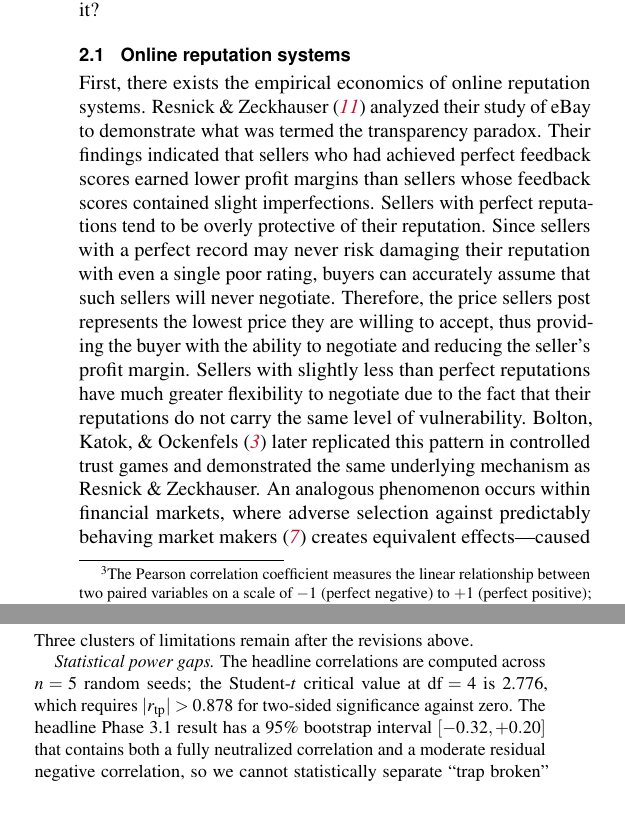
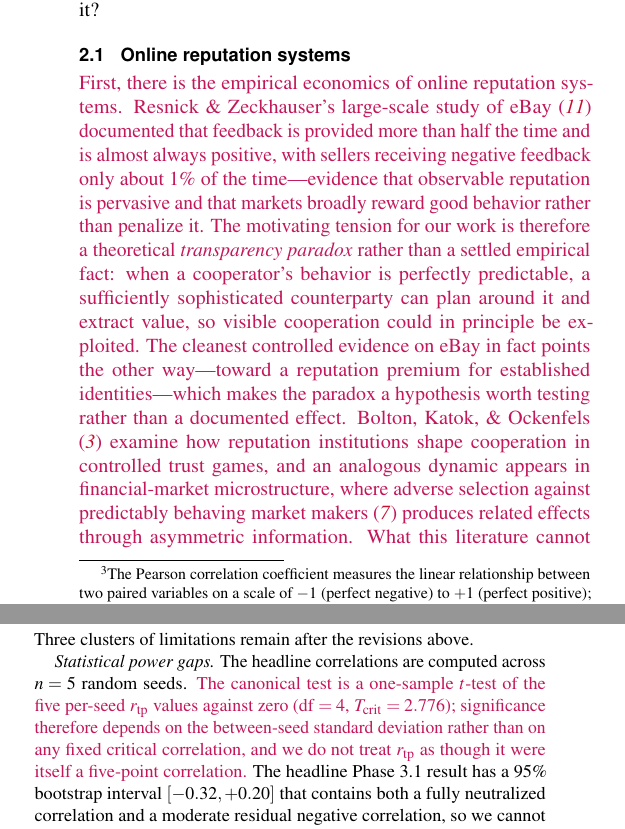
Before and after one commit to RachitAgrawal146/Poker_trust, a LaTeX document (paper_resources/manuscript/main.tex): two parts of the columns of pages 2 and 11 of 12 before the commit and two parts of the columns of pages 2 and 12 of 13 after it, joined at a grey line, cut so that both start at the same text, the shorter picture padded with empty space. Compiled offline with pdfLaTeX.

Commit message:
paper: v11 — apply remaining reviewer items (eBay reframe, identifiability, stats, metric defs, etc.); new prose highlighted for paraphrasing
Substantive review fixes (new prose wrapped in \W{} crimson highlight so
the author can paraphrase it):
- #1  Reframed the eBay/transparency-paradox motivation: characterizes
      Resnick & Zeckhauser (11) correctly (feedback pervasive + almost
      always positive; cleanest controlled eBay evidence is a premium),
      and frames the paradox as a tested hypothesis rather than an
      established perfect-seller penalty. Bolton/Glosten kept, recast.
- #2  "byte-identical" cluster corrected: Sentinel/Judge are identical,
      Mirror only near-identical and blends at runtime (matches Table 3);
      floor stated as log2(3) cluster-wide and log2(2)=1 bit for the
      true pair (§3.3, §4.1, §5.2).
- #4  p=1.000 -> "saturates near its ceiling (just short of 1, given the
      eps noise floor)"; classification p=1.00 -> ~1.0.
- #6  significance reframed as a one-sample t on the five per-seed rtp
      (df=4), dropping the wrong |rtp|>0.878 critical-r framing.
- #8  added footnote definitions for TEI, CS, OA, NS (from
      analysis/compute_metrics.py).
- #10 noted h(t) is canonical/nominal honesty for state-switchers.
- #12 dropped the Bonferroni non-sequitur; metrics framed descriptive.
- #14 added the collinear-fixed-design caveat on per-seed r.
- #15 caveat that Wall/Sentinel high TMA is value-betting, not farming.
- #17 Box 1 clause: hand shows Wall's leak; Firestorm holds a real hand.
- #24 noted Phase 2* is omitted from the headline ladder.

build_docx.py: \W unwrap now handles one level of nested braces.

Deferred (bulk/structural, flagged to author): #3 cut the conflicting
§3.2 br/vbr/cr card ranges vs Table 2; #23 trim footnotes duplicated by
Table 1. #18/#19 left as author calls (abstract register; "Bayesian"
title).

Build clean; no undefined refs.

```diff
--- a/paper_resources/manuscript/main.tex
+++ b/paper_resources/manuscript/main.tex
@@ -356,25 +356,27 @@ trusting depend on either the trust system or on the agents inside
 it?
 
 \subsection{Online reputation systems}
-First, there exists the empirical economics of online reputation
-systems. Resnick \& Zeckhauser \citep{resnick2002trust} analyzed
-their study of eBay to demonstrate what was termed the transparency
-paradox. Their findings indicated that sellers who had achieved
-perfect feedback scores earned lower profit margins than sellers
-whose feedback scores contained slight imperfections. Sellers with
-perfect reputations tend to be overly protective of their
-reputation. Since sellers with a perfect record may never risk
-damaging their reputation with even a single poor rating, buyers can
-accurately assume that such sellers will never negotiate. Therefore,
-the price sellers post represents the lowest price they are willing
-to accept, thus providing the buyer with the ability to negotiate
-and reducing the seller's profit margin. Sellers with slightly less
-than perfect reputations have much greater flexibility to negotiate
-due to the fact that their reputations do not carry the same level
-of vulnerability. Bolton, Katok, \& Ockenfels
-\citep{bolton2004effective} later replicated this pattern in
-controlled trust games and demonstrated the same underlying
-mechanism as Resnick \& Zeckhauser. An analogous phenomenon occurs
-within financial markets, where adverse selection against
-predictably behaving market makers \citep{glosten1985bid} creates
-equivalent effects---caused by asymmetric information rather than a
+\W{First, there is the empirical economics of online reputation
+systems. Resnick \& Zeckhauser's large-scale study of eBay
+\citep{resnick2002trust} documented that feedback is provided more
+than half the time and is almost always positive, with sellers
+receiving negative feedback only about 1\% of the time---evidence
+that observable reputation is pervasive and that markets broadly
+reward good behavior rather than penalize it. The motivating tension
+for our work is therefore a theoretical \emph{transparency paradox}
+rather than a settled empirical fact: when a cooperator's behavior is
+perfectly predictable, a sufficiently sophisticated counterparty can
+plan around it and extract value, so visible cooperation could in
+principle be exploited. The cleanest controlled evidence on eBay in
+fact points the other way---toward a reputation premium for
+established identities---which makes the paradox a hypothesis worth
+testing rather than a documented effect. Bolton, Katok, \& Ockenfels
+\citep{bolton2004effective} examine how reputation institutions shape
+cooperation in controlled trust games, and an analogous dynamic
+appears in financial-market microstructure, where adverse selection
+against predictably behaving market makers \citep{glosten1985bid}
+produces related effects through asymmetric information. What this
+literature cannot settle---because it does not re-engineer the
+population of agents---is whether the paradox would survive if
+cooperative actors were intelligent enough to avoid being exploited;
+that gap is what our controlled simulation is built to probe.}
@@ -1388,9 +1421,12 @@ to claim more than analogical inference.
 Three clusters of limitations remain after the revisions above.
 
 \textit{Statistical power gaps.} The headline correlations are
-computed across $n = 5$ random seeds; the Student-$t$ critical
-value at $\text{df} = 4$ is 2.776, which requires $|\rtp| >
-0.878$ for two-sided significance against zero. The headline
+computed across $n = 5$ random seeds. \W{The canonical test is a
+one-sample $t$-test of the five per-seed $\rtp$ values against zero
+(df $= 4$, $T_{\text{crit}} = 2.776$); significance therefore depends
+on the between-seed standard deviation rather than on any fixed
+critical correlation, and we do not treat $\rtp$ as though it were
+itself a five-point correlation.} The headline
 Phase 3.1 result has a 95\% bootstrap interval $[-0.32, +0.20]$
 that contains both a fully neutralized correlation and a
 moderate residual negative correlation, so we cannot
```
Also changed, not shown: paper_resources/manuscript/main.pdf, paper_resources/manuscript/main.tex (97 more changed lines), 2 other files.
